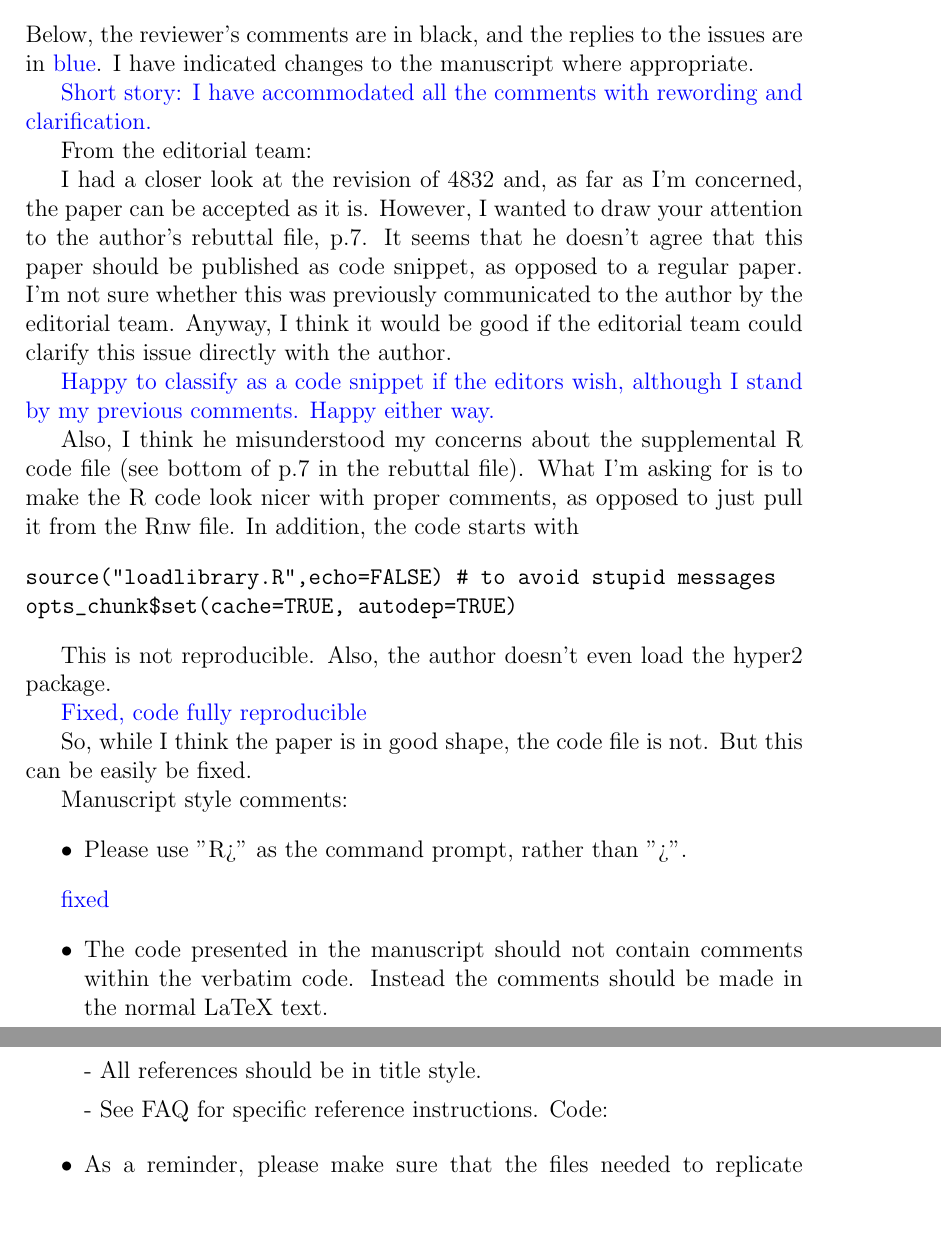
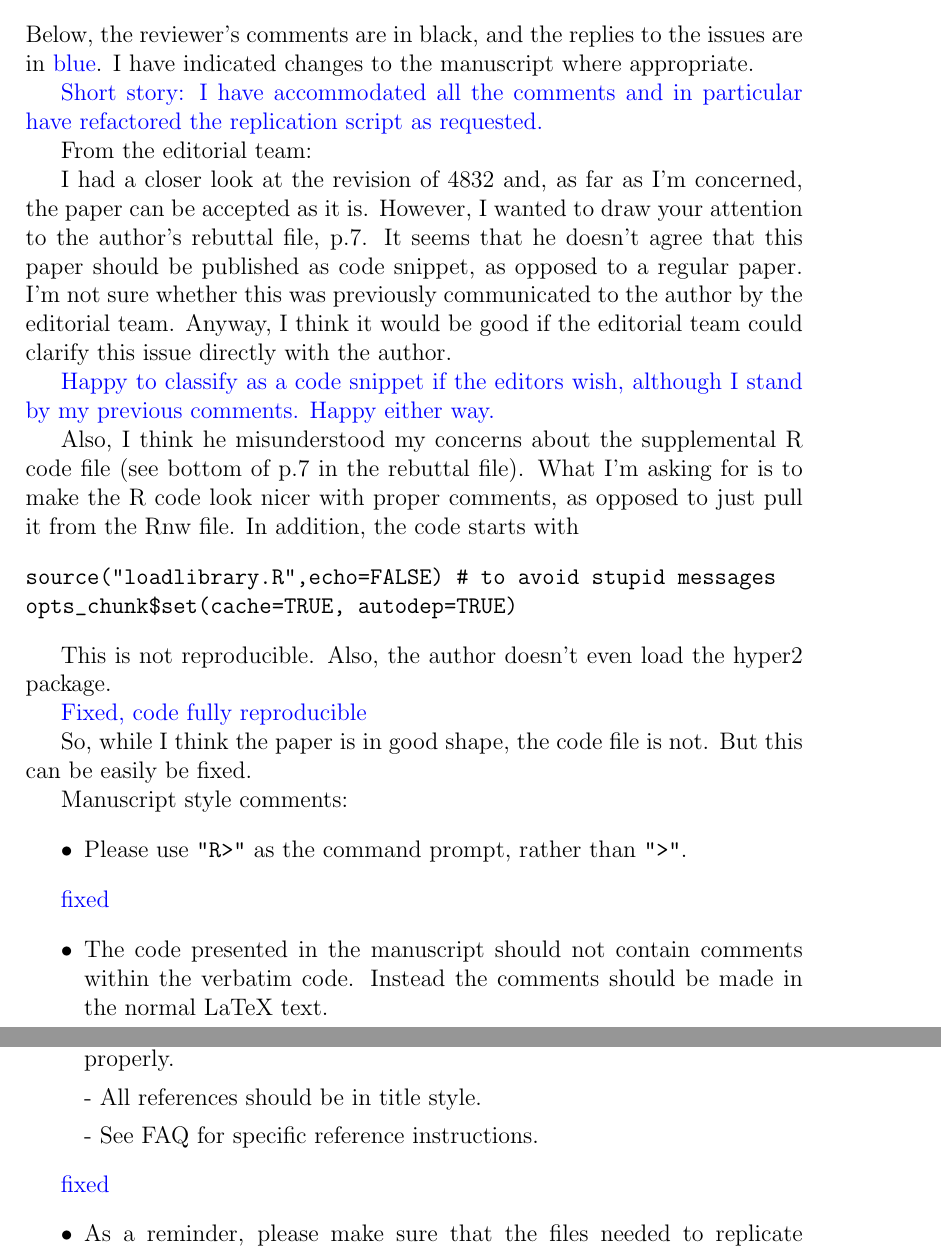
Before and after one commit to RobinHankin/hyper2, a LaTeX document (inst/jss_4832_minorcomments_rebuttal.tex): two parts of pages 1 and 2 of 2, joined at a grey line, cut so that both start at the same text, the shorter picture padded with empty space. Compiled offline with pdfLaTeX.

Commit message:
minor changes

```diff
--- a/inst/jss_4832_minorcomments_rebuttal.tex
+++ b/inst/jss_4832_minorcomments_rebuttal.tex
@@ -10,8 +10,8 @@ Below, the reviewer's comments are in black, and the replies to the
 issues are in \textcolor{blue}{blue}.  I have indicated changes to
 the manuscript where appropriate.
 
-\textcolor{blue}{Short story: I have accommodated all the comments with
-rewording and clarification.}
+\textcolor{blue}{Short story: I have accommodated all the comments and
+  in particular have refactored the replication script as requested.}
 
 From the editorial team:
 
@@ -48,7 +48,7 @@ So, while I think the paper is in good shape, the code file is not. But this can
 Manuscript style comments:
 
 \begin{itemize}
-  \item Please use "R>" as the command prompt, rather than ">".
+  \item Please use \verb+"R>"+ as the command prompt, rather than \verb+">"+.
 \end{itemize}
 
 \textcolor{blue}{fixed}
@@ -94,17 +95,19 @@ References:
       \item MATLAB (not: Matlab, matlab)
 guages. Hunter (2004), for example, presents results in matlab [although he works with a
 \end{itemize}
+
 \textcolor{blue}{fixed}
 
 \begin{itemize}
 \item As a reminder,
-- Please make sure that all software packages are \cite{}'d properly.
+- Please make sure that all software packages are \verb+\cite{}+'d properly.
 
 - All references should be in title style.
 
 - See FAQ for specific reference instructions.
-Code:
 \end{itemize}
+
+\textcolor{blue}{fixed}
 
 \begin{itemize}
 \item As a reminder, please make sure that the files needed to replicate
```
Also changed, not shown: inst/jss_4832_minorcomments_rebuttal.tex (11 more changed lines).
